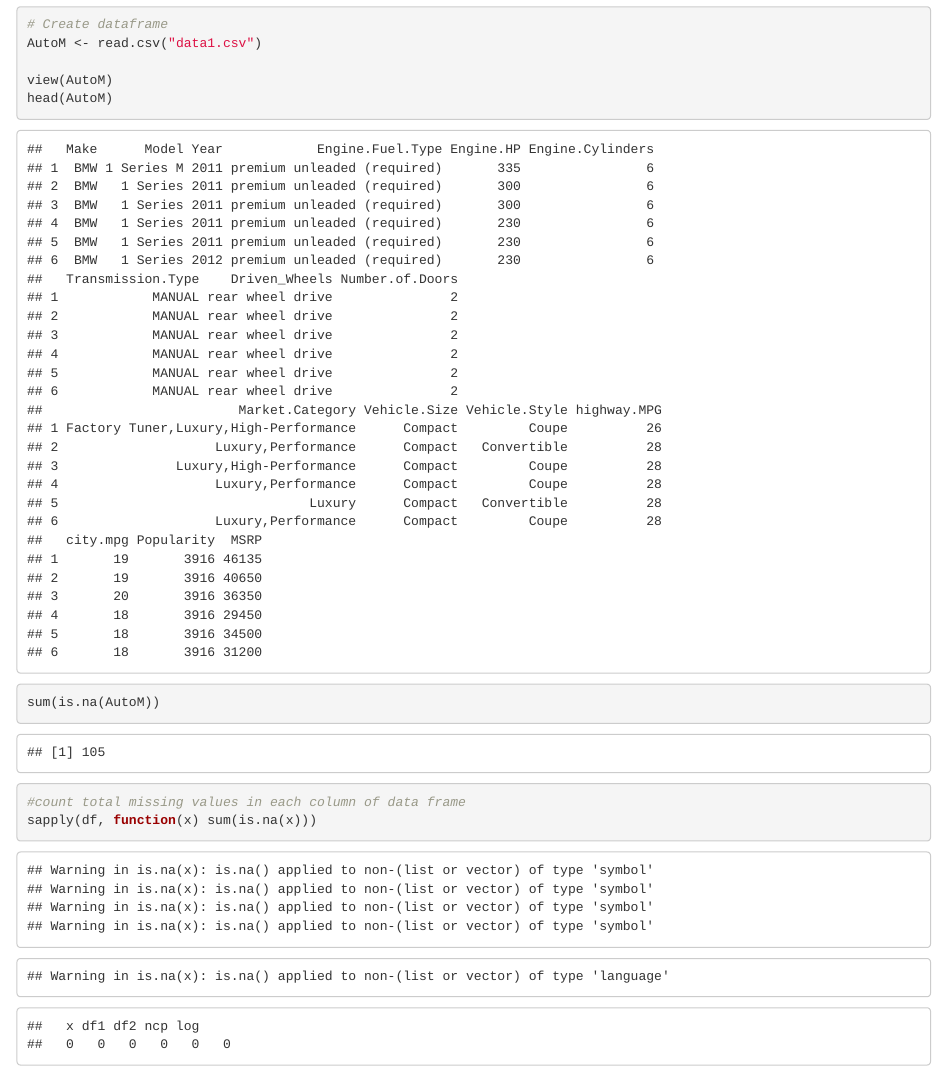
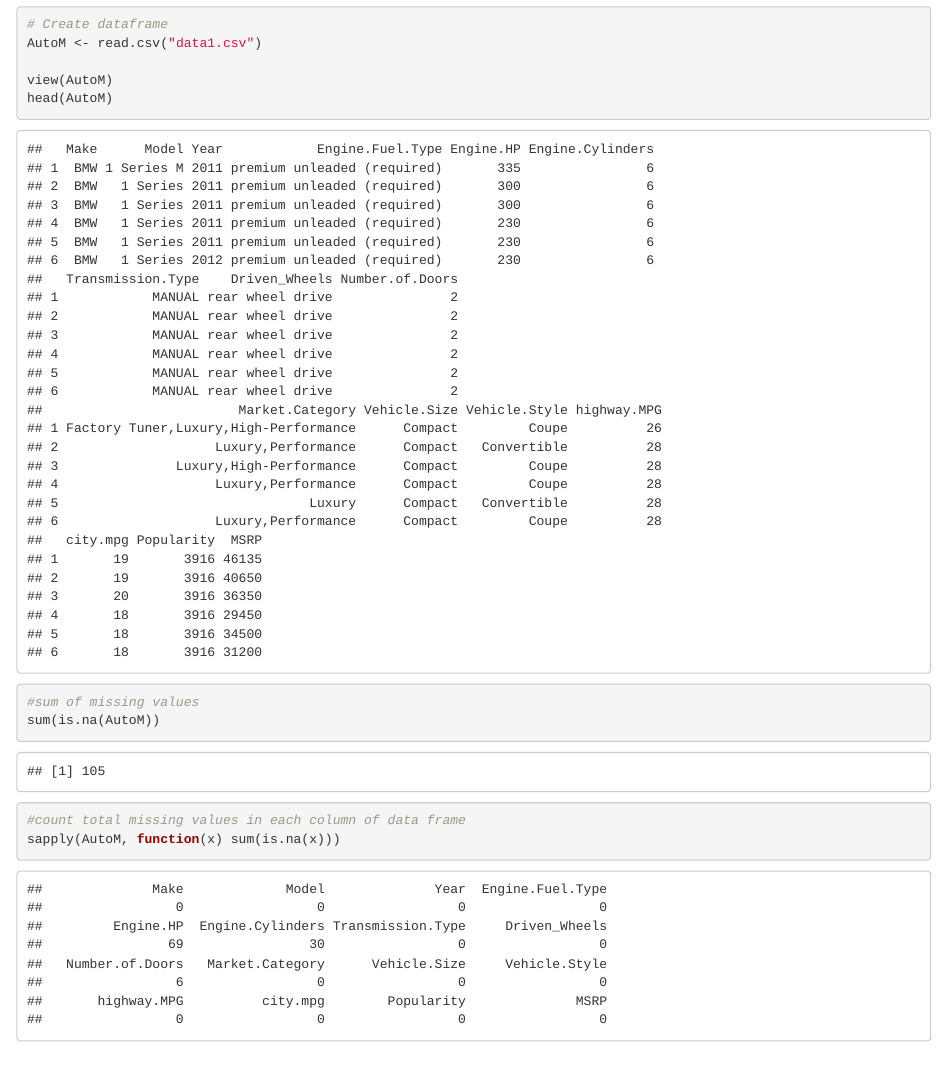
Before and after one commit to RayonM/Stats2-Project-1, an R Markdown document (Project 1.Rmd): the page in a window 1100 px wide, from 650 px down. Rendered offline with R 4.5, knitr and Pandoc, with nearby package versions.

Commit message:
fixed sapply function

````diff
--- a/Project 1.Rmd
+++ b/Project 1.Rmd
@@ -32,9 +32,10 @@ AutoM <- read.csv("data1.csv")
 view(AutoM)
 head(AutoM)
 
+#sum of missing values
 sum(is.na(AutoM))
 
 #count total missing values in each column of data frame
-sapply(df, function(x) sum(is.na(x)))
+sapply(AutoM, function(x) sum(is.na(x)))
 
 ```
````
